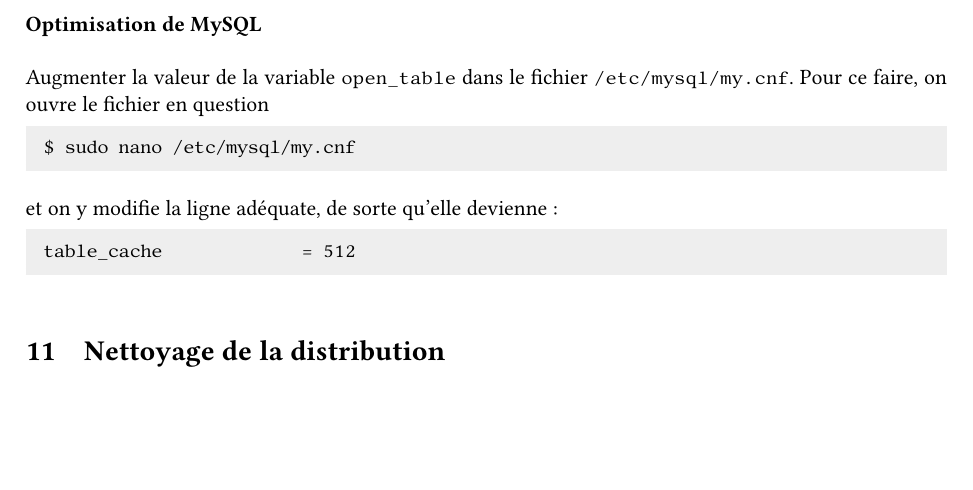
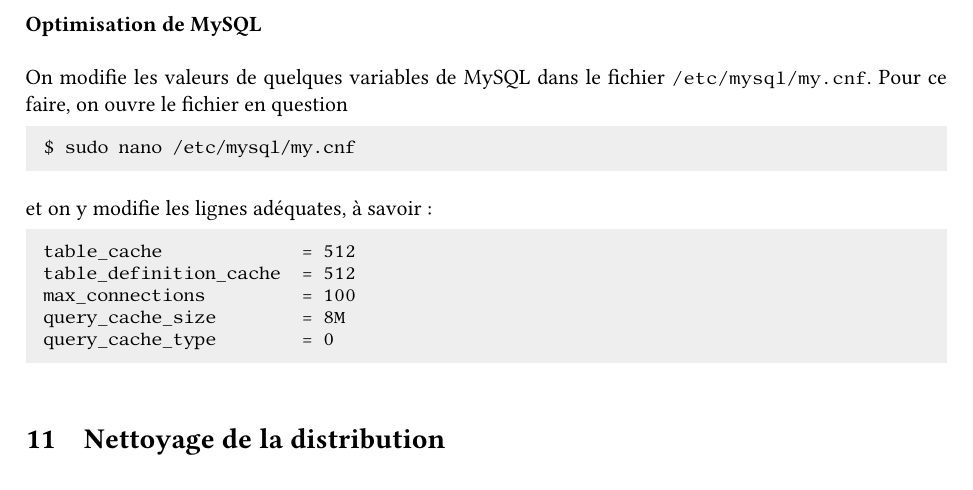
Before and after one commit to moodlebox/moodle-tool_moodlebox, a LaTeX document (Moodlebox.tex): part of page 18 of 18, cut so that both start at the same text, the shorter picture padded with empty space. The pictures show the PDF file Moodlebox.pdf that the author committed with the source.

Commit message:
Some MySQL tuning added

```diff
--- a/Moodlebox.tex
+++ b/Moodlebox.tex
@@ -737,14 +737,18 @@
 
 \subsubsection{Optimisation de MySQL}
 
-Augmenter la valeur de la variable \lstinline{open_table} dans le fichier \lstinline{/etc/mysql/my.cnf}. Pour ce faire, on ouvre le fichier en question
+On modifie les valeurs de quelques variables de MySQL dans le fichier \lstinline{/etc/mysql/my.cnf}. Pour ce faire, on ouvre le fichier en question
 \begin{lstlisting}[language=bash]
 $ sudo nano /etc/mysql/my.cnf
 \end{lstlisting}
 
-et on y modifie la ligne adéquate, de sorte qu'elle devienne:
+et on y modifie les lignes adéquates, à savoir:
 \begin{lstlisting}[language=bash]
 table_cache             = 512
+table_definition_cache  = 512
+max_connections         = 100
+query_cache_size        = 8M
+query_cache_type        = 0
 \end{lstlisting}
 
 \section{Nettoyage de la distribution}
```
Also changed, not shown: Moodlebox.pdf.
